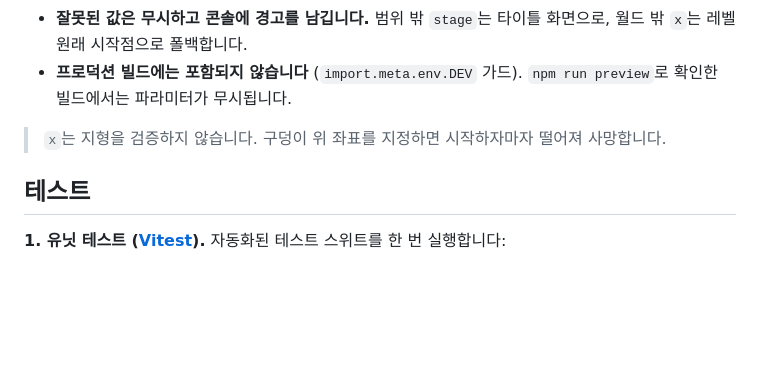
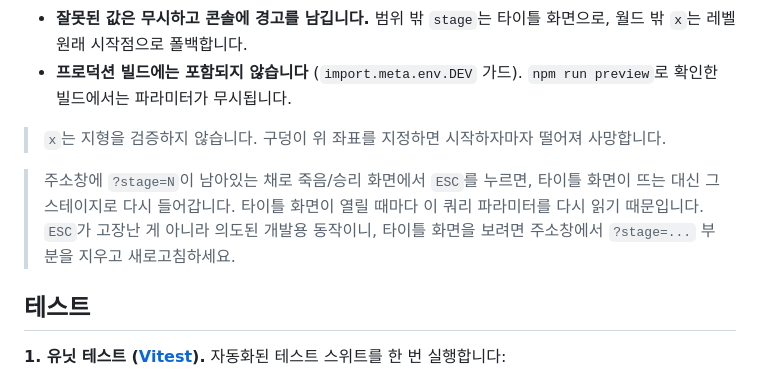
Before and after one commit to dm-rooney-lee/mega1, a Markdown page: README.md, the part around the change. Drawn GitHub-style; blank space fills up the shorter version.

Commit message:
docs(readme): warn that ?stage lingering in the URL hijacks ESC
Pressing ESC on the death or win screen re-reads the dev-only ?stage
query param every time the title screen is entered, so leaving it in
the address bar warps back into that stage instead of showing the
title. Not a bug, but easy to mistake for a broken ESC key.

Co-Authored-By: Claude Opus 5 (1M context) <noreply@anthropic.com>

```diff
--- a/README.md
+++ b/README.md
@@ -51,6 +51,8 @@ http://localhost:5173/?stage=7&x=3600    # 스테이지 7의 x=3600 지점부터
 
 > `x`는 지형을 검증하지 않습니다. 구덩이 위 좌표를 지정하면 시작하자마자 떨어져 사망합니다.
 
+> 주소창에 `?stage=N`이 남아있는 채로 죽음/승리 화면에서 `ESC`를 누르면, 타이틀 화면이 뜨는 대신 그 스테이지로 다시 들어갑니다. 타이틀 화면이 열릴 때마다 이 쿼리 파라미터를 다시 읽기 때문입니다. `ESC`가 고장난 게 아니라 의도된 개발용 동작이니, 타이틀 화면을 보려면 주소창에서 `?stage=...` 부분을 지우고 새로고침하세요.
+
 ## 테스트
 
 **1. 유닛 테스트 ([Vitest](https://vitest.dev)).** 자동화된 테스트 스위트를 한 번 실행합니다:
```
